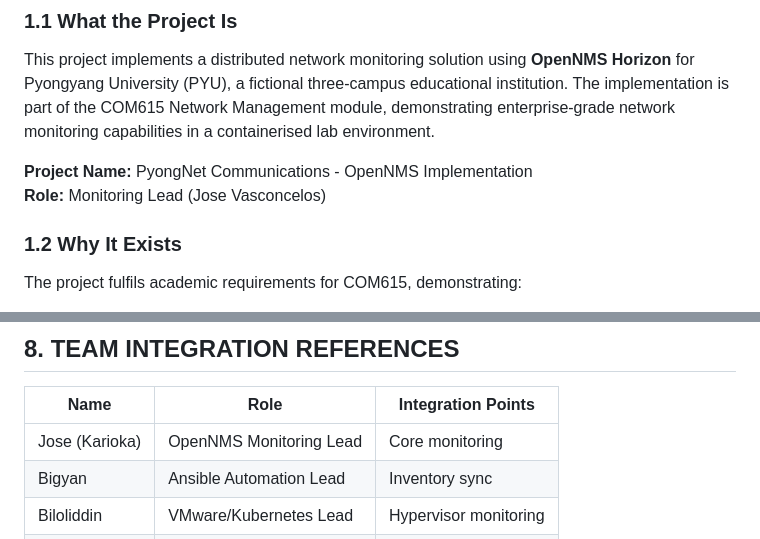
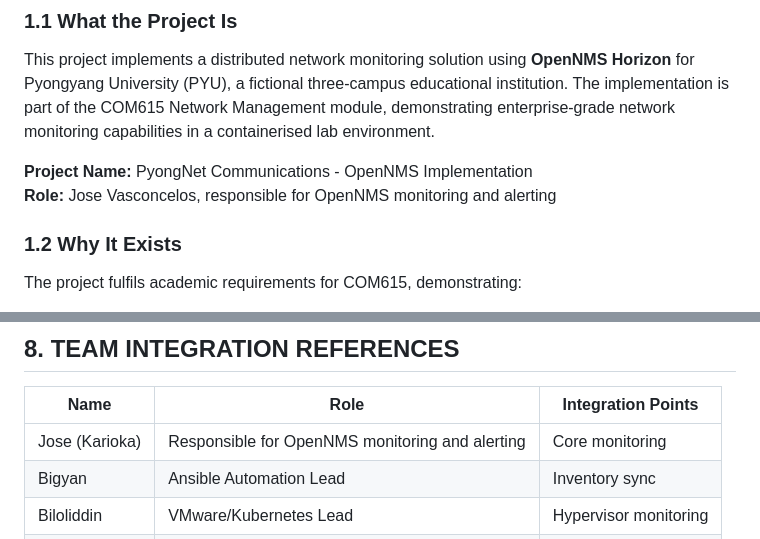
Before and after one commit to KariocaMarron/opennms-pyu-monitoring, a Markdown page: OpenNMS_Report_Academic_Project_Memory.md, 2 parts joined by grey strips. Rendered like a GitHub page.

```diff
--- a/OpenNMS_Report_Academic_Project_Memory.md
+++ b/OpenNMS_Report_Academic_Project_Memory.md
@@ -17,7 +17,7 @@
 This project implements a distributed network monitoring solution using **OpenNMS Horizon** for Pyongyang University (PYU), a fictional three-campus educational institution. The implementation is part of the COM615 Network Management module, demonstrating enterprise-grade network monitoring capabilities in a containerised lab environment.
 
 **Project Name:** PyongNet Communications - OpenNMS Implementation
-**Role:** Monitoring Lead (Jose Vasconcelos)
+**Role:** Jose Vasconcelos, responsible for OpenNMS monitoring and alerting
 
 ### 1.2 Why It Exists
 
@@ -269,7 +269,7 @@ Minions are distributed polling agents deployed at remote campuses:
 
 | Name | Role | Integration Points |
 |------|------|-------------------|
-| Jose (Karioka) | OpenNMS Monitoring Lead | Core monitoring |
+| Jose (Karioka) | Responsible for OpenNMS monitoring and alerting | Core monitoring |
 | Bigyan | Ansible Automation Lead | Inventory sync |
 | Biloliddin | VMware/Kubernetes Lead | Hypervisor monitoring |
 | Sebastian | Network Security Lead | SNMPv3, syslog |
```
Also changed, not shown: README.md (+1 -1 lines).
